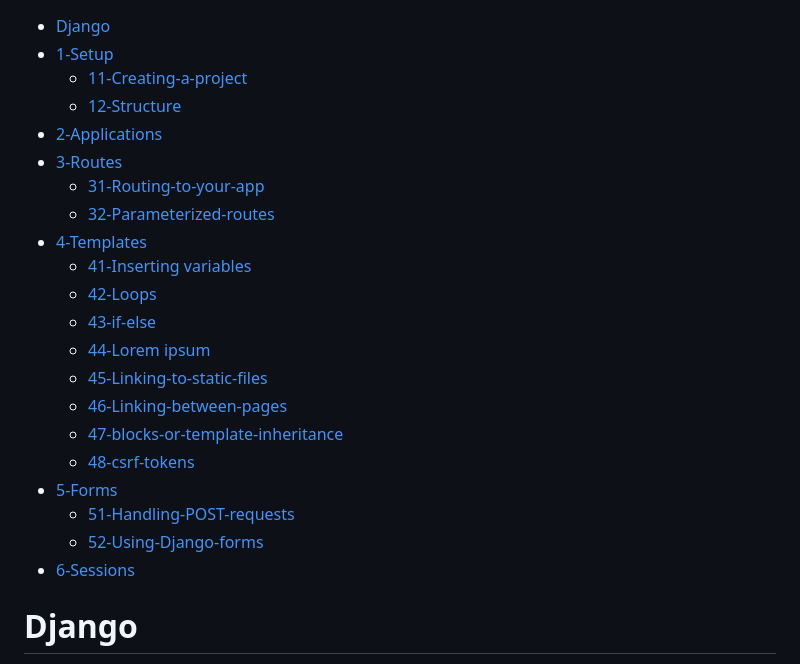
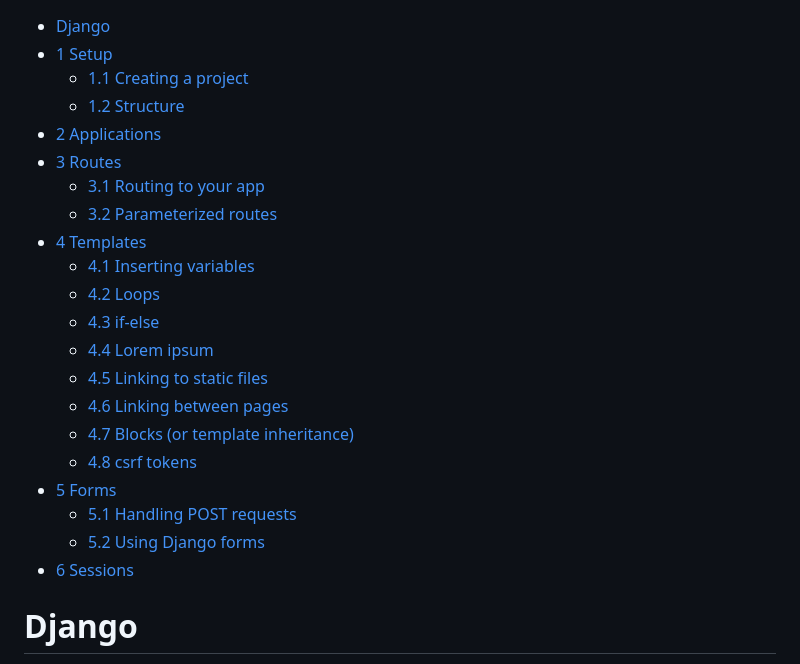
Before and after one commit to DauphineWeb/ProgrammationWeb2023, a Markdown page: 03-08 Django/README.md, the part around the change. GitHub-like rendering.

Commit message:
Updated links

```diff
--- a/03-08 Django/README.md
+++ b/03-08 Django/README.md
@@ -1,24 +1,24 @@
 - [Django](#django)
-- [1-Setup](#setup)
-  - [11-Creating-a-project](#creating-a-project)
-  - [12-Structure](#structure)
-- [2-Applications](#applications)
-- [3-Routes](#routes)
-  - [31-Routing-to-your-app](#routing-to-your-app)
-  - [32-Parameterized-routes](#parameterized-routes)
-- [4-Templates](#templates)
-  - [41-Inserting variables](#inserting-variables)
-  - [42-Loops](#loops)
-  - [43-if-else](#if-else)
-  - [44-Lorem ipsum](#lorem-ipsum)
-  - [45-Linking-to-static-files](#linking-to-static-files)
-  - [46-Linking-between-pages](#linking-between-pages)
-  - [47-blocks-or-template-inheritance](#blocks-or-template-inheritance)
-  - [48-csrf-tokens](#csrf-tokens)
-- [5-Forms](#forms)
-  - [51-Handling-POST-requests](#handling-post-requests)
-  - [52-Using-Django-forms](#using-django-forms)
-- [6-Sessions](#sessions)
+- [1 Setup](#1-setup)
+  - [1.1 Creating a project](#11-creating-a-project)
+  - [1.2 Structure](#12-structure)
+- [2 Applications](#2-applications)
+- [3 Routes](#3-routes)
+  - [3.1 Routing to your app](#31-routing-to-your-app)
+  - [3.2 Parameterized routes](#32-parameterized-routes)
+- [4 Templates](#4-templates)
+  - [4.1 Inserting variables](#41-inserting-variables)
+  - [4.2 Loops](#42-loops)
+  - [4.3 if-else](#43-if-else)
+  - [4.4 Lorem ipsum](#44-lorem-ipsum)
+  - [4.5 Linking to static files](#45-linking-to-static-files)
+  - [4.6 Linking between pages](#46-linking-between-pages)
+  - [4.7 Blocks (or template inheritance)](#47-blocks-or-template-inheritance)
+  - [4.8 csrf tokens](#48-csrf-tokens)
+- [5 Forms](#5-forms)
+  - [5.1 Handling POST requests](#51-handling-post-requests)
+  - [5.2 Using Django forms](#52-using-django-forms)
+- [6 Sessions](#6-sessions)
 
 # Django
 
```
